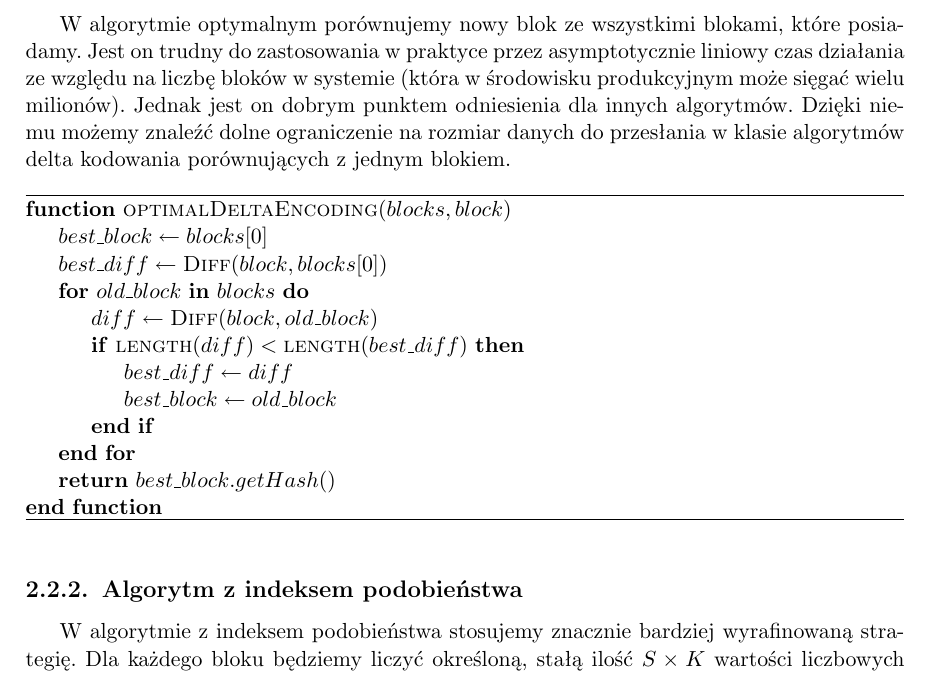
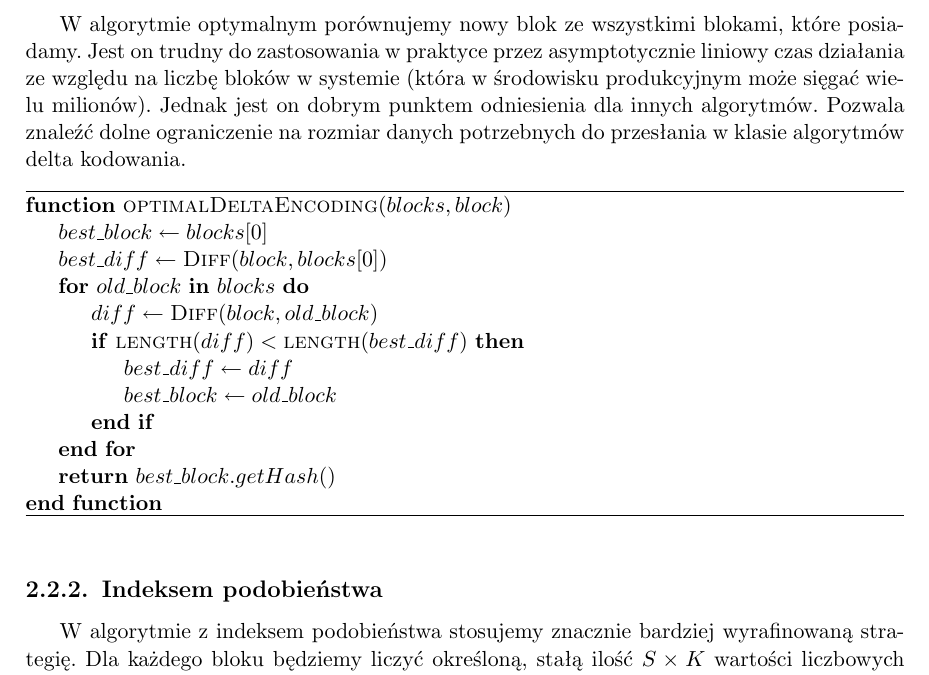
Before and after one commit to zpp-2014-15/deltacompression, a LaTeX thesis (thesis/thesis.tex): part of page 14 of 37, cut so that both start at the same text. Compiled offline with pdfLaTeX; the source files are stored in an older character set and shown here as Unicode.

Commit message:
Changed section name and one sentence

```diff
--- a/thesis/thesis.tex
+++ b/thesis/thesis.tex
@@ -285,7 +285,7 @@
 W algorytmie optymalnym porównujemy nowy blok ze wszystkimi blokami, które posiadamy.
 Jest on trudny do zastosowania w praktyce przez asymptotycznie liniowy czas działania ze względu na liczbę bloków w systemie (która w środowisku produkcyjnym może sięgać wielu milionów).
 Jednak jest on dobrym punktem odniesienia dla innych algorytmów.
-Dzięki niemu możemy znaleźć dolne ograniczenie na rozmiar danych do przesłania w klasie algorytmów delta kodowania porównujących z jednym blokiem.
+Pozwala znaleźć dolne ograniczenie na rozmiar danych potrzebnych do przesłania w klasie algorytmów delta kodowania.
 
 \begin{algorithmic}
 \begin{algorithm}
@@ -304,7 +304,7 @@
 \end{algorithm}
 \end{algorithmic}
 
-\subsection{Algorytm z indeksem podobieństwa}
+\subsection{Indeksem podobieństwa}
 W algorytmie z indeksem podobieństwa stosujemy znacznie bardziej wyrafinowaną strategię.
 Dla każdego bloku będziemy liczyć określoną, stałą ilość $S \times K$ wartości liczbowych zwanych cechami (ang. \textit{feature}).
 W tym celu poruszamy się po bloku oknem (ang. \textit{window}) o stałym rozmiarze $W$ i dla każdego okna $w$ liczymy znacznik Rabina (ang. \textit{Rabin’s fingerprint}) $fp(w) = \sum\limits_{i=0}^{W-1} w[i] \times P^{i} \mod Q$, gdzie $P$ i $Q$ to ustalone liczby pierwsze.
```
